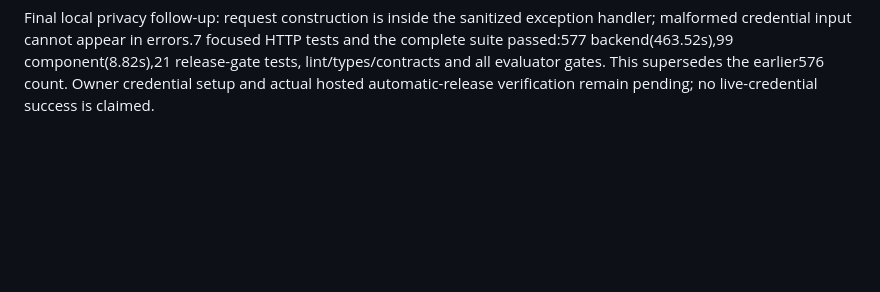
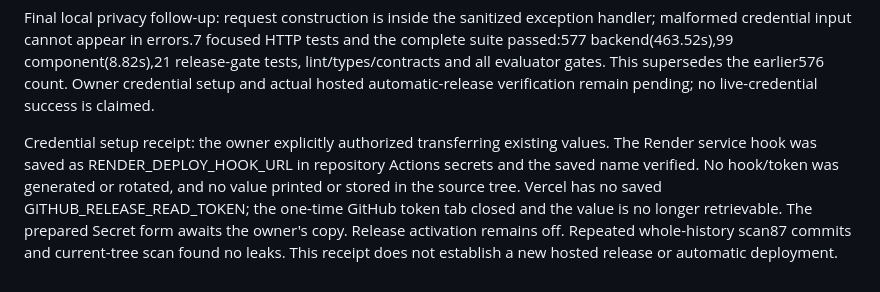
Before and after one commit to devendrarajsingh07/AI-Powered-Subscription-Recurring-Payment-Manager, a Markdown page: docs/RELEASE_GATE.md, the part around the change. Drawn GitHub-style; blank space fills up the shorter version.

Commit message:
Record saved Render hook and remaining Vercel token handoff

```diff
--- a/docs/RELEASE_GATE.md
+++ b/docs/RELEASE_GATE.md
@@ -168,3 +168,11 @@ malformed credential input cannot appear in errors.7 focused HTTP tests and the
 passed:577 backend(463.52s),99 component(8.82s),21 release-gate tests, lint/types/contracts and
 all evaluator gates. This supersedes the earlier576 count. Owner credential setup and actual
 hosted automatic-release verification remain pending; no live-credential success is claimed.
+
+Credential setup receipt: the owner explicitly authorized transferring existing values. The
+Render service hook was saved as RENDER_DEPLOY_HOOK_URL in repository Actions secrets and the
+saved name verified. No hook/token was generated or rotated, and no value printed or stored in
+the source tree. Vercel has no saved GITHUB_RELEASE_READ_TOKEN; the one-time GitHub token tab
+closed and the value is no longer retrievable. The prepared Secret form awaits the owner's copy.
+Release activation remains off. Repeated whole-history scan87 commits and current-tree scan
+found no leaks. This receipt does not establish a new hosted release or automatic deployment.
```
Also changed, not shown: PROJECT_INFO.md (+12 -7 lines), docs/CI_ACCESS_SETUP.md (+6 -0 lines).
